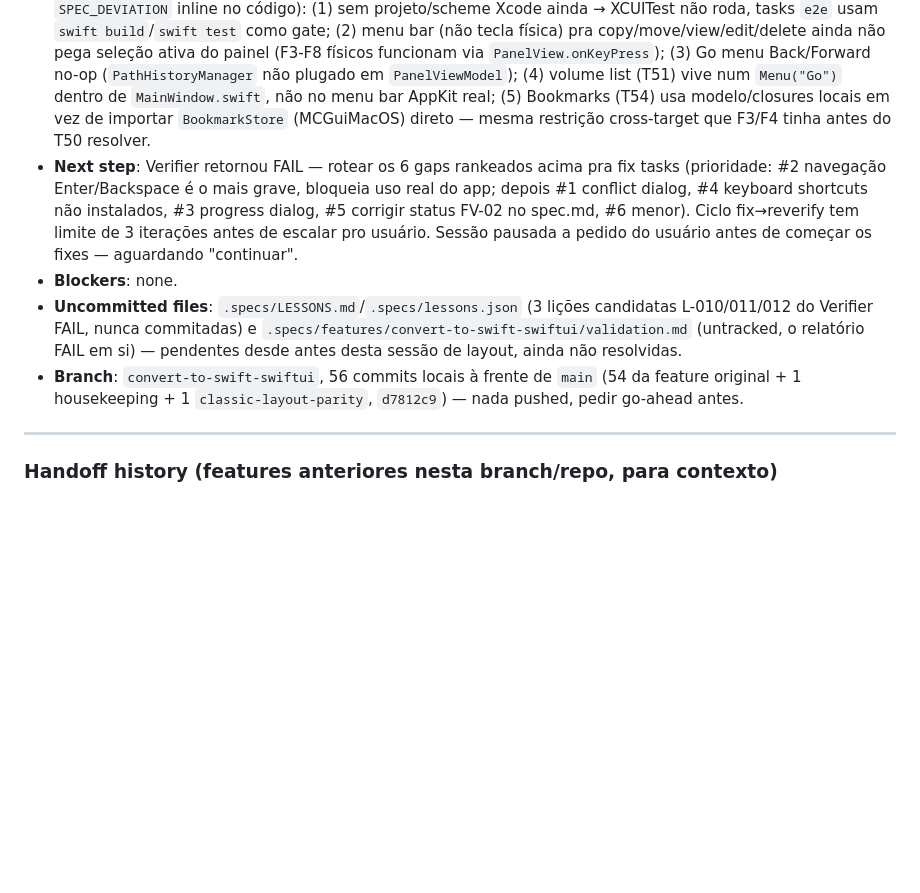
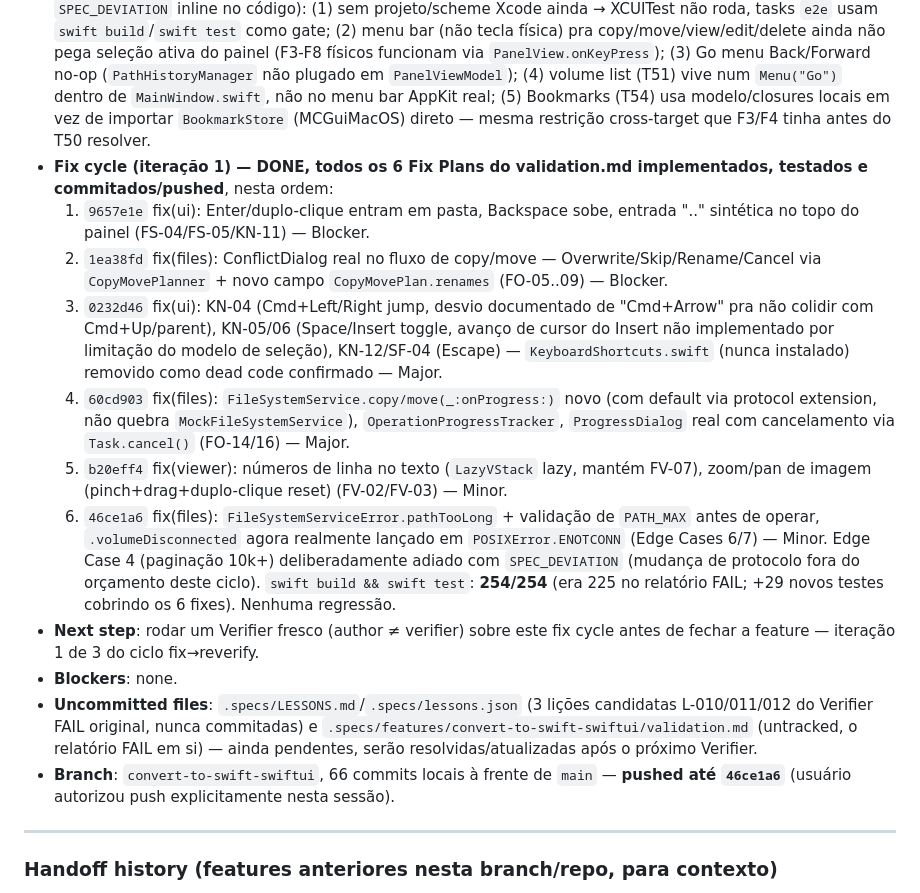
Before and after one commit to josepacelli/mc-gui, a Markdown page: .specs/STATE.md, the part around the change. Drawn GitHub-style; blank space fills up the shorter version.

Commit message:
docs: record fix cycle iteration 1 DONE in STATE.md handoff
Co-Authored-By: Claude Sonnet 5 <noreply@anthropic.com>

```diff
--- a/.specs/STATE.md
+++ b/.specs/STATE.md
@@ -47,10 +47,18 @@
   6. Menor: FV-03 sem zoom/pan de imagem; 3 dos 7 Edge Cases do spec.md sem tratamento (paginação 10k+ entradas, cancelamento por ejeção de volume, limite de tamanho de path).
   3 lições candidatas gravadas (L-010, L-011, L-012). As 6 limitações já conhecidas/aceitas (ver acima) foram todas reconfirmadas como verdadeiras, não contam como gaps novos.
 - **Limitações conhecidas e já documentadas** (não são bugs, são fronteiras de escopo aceitas, com `SPEC_DEVIATION` inline no código): (1) sem projeto/scheme Xcode ainda → XCUITest não roda, tasks `e2e` usam `swift build`/`swift test` como gate; (2) menu bar (não tecla física) pra copy/move/view/edit/delete ainda não pega seleção ativa do painel (F3-F8 físicos funcionam via `PanelView.onKeyPress`); (3) Go menu Back/Forward no-op (`PathHistoryManager` não plugado em `PanelViewModel`); (4) volume list (T51) vive num `Menu("Go")` dentro de `MainWindow.swift`, não no menu bar AppKit real; (5) Bookmarks (T54) usa modelo/closures locais em vez de importar `BookmarkStore` (MCGuiMacOS) direto — mesma restrição cross-target que F3/F4 tinha antes do T50 resolver.
-- **Next step**: Verifier retornou FAIL — rotear os 6 gaps rankeados acima pra fix tasks (prioridade: #2 navegação Enter/Backspace é o mais grave, bloqueia uso real do app; depois #1 conflict dialog, #4 keyboard shortcuts não instalados, #3 progress dialog, #5 corrigir status FV-02 no spec.md, #6 menor). Ciclo fix→reverify tem limite de 3 iterações antes de escalar pro usuário. Sessão pausada a pedido do usuário antes de começar os fixes — aguardando "continuar".
+- **Fix cycle (iteração 1) — DONE, todos os 6 Fix Plans do validation.md implementados, testados e commitados/pushed**, nesta ordem:
+  1. `9657e1e` fix(ui): Enter/duplo-clique entram em pasta, Backspace sobe, entrada ".." sintética no topo do painel (FS-04/FS-05/KN-11) — Blocker.
+  2. `1ea38fd` fix(files): ConflictDialog real no fluxo de copy/move — Overwrite/Skip/Rename/Cancel via `CopyMovePlanner` + novo campo `CopyMovePlan.renames` (FO-05..09) — Blocker.
+  3. `0232d46` fix(ui): KN-04 (Cmd+Left/Right jump, desvio documentado de "Cmd+Arrow" pra não colidir com Cmd+Up/parent), KN-05/06 (Space/Insert toggle, avanço de cursor do Insert não implementado por limitação do modelo de seleção), KN-12/SF-04 (Escape) — `KeyboardShortcuts.swift` (nunca instalado) removido como dead code confirmado — Major.
+  4. `60cd903` fix(files): `FileSystemService.copy/move(_:onProgress:)` novo (com default via protocol extension, não quebra `MockFileSystemService`), `OperationProgressTracker`, `ProgressDialog` real com cancelamento via `Task.cancel()` (FO-14/16) — Major.
+  5. `b20eff4` fix(viewer): números de linha no texto (`LazyVStack` lazy, mantém FV-07), zoom/pan de imagem (pinch+drag+duplo-clique reset) (FV-02/FV-03) — Minor.
+  6. `46ce1a6` fix(files): `FileSystemServiceError.pathTooLong` + validação de `PATH_MAX` antes de operar, `.volumeDisconnected` agora realmente lançado em `POSIXError.ENOTCONN` (Edge Cases 6/7) — Minor. Edge Case 4 (paginação 10k+) deliberadamente adiado com `SPEC_DEVIATION` (mudança de protocolo fora do orçamento deste ciclo).
+  `swift build && swift test`: **254/254** (era 225 no relatório FAIL; +29 novos testes cobrindo os 6 fixes). Nenhuma regressão.
+- **Next step**: rodar um Verifier fresco (author ≠ verifier) sobre este fix cycle antes de fechar a feature — iteração 1 de 3 do ciclo fix→reverify.
 - **Blockers**: none.
-- **Uncommitted files**: `.specs/LESSONS.md`/`.specs/lessons.json` (3 lições candidatas L-010/011/012 do Verifier FAIL, nunca commitadas) e `.specs/features/convert-to-swift-swiftui/validation.md` (untracked, o relatório FAIL em si) — pendentes desde antes desta sessão de layout, ainda não resolvidas.
-- **Branch**: `convert-to-swift-swiftui`, 56 commits locais à frente de `main` (54 da feature original + 1 housekeeping + 1 `classic-layout-parity`, `d7812c9`) — nada pushed, pedir go-ahead antes.
+- **Uncommitted files**: `.specs/LESSONS.md`/`.specs/lessons.json` (3 lições candidatas L-010/011/012 do Verifier FAIL original, nunca commitadas) e `.specs/features/convert-to-swift-swiftui/validation.md` (untracked, o relatório FAIL em si) — ainda pendentes, serão resolvidas/atualizadas após o próximo Verifier.
+- **Branch**: `convert-to-swift-swiftui`, 66 commits locais à frente de `main` — **pushed até `46ce1a6`** (usuário autorizou push explicitamente nesta sessão).
 
 ---
 
```
